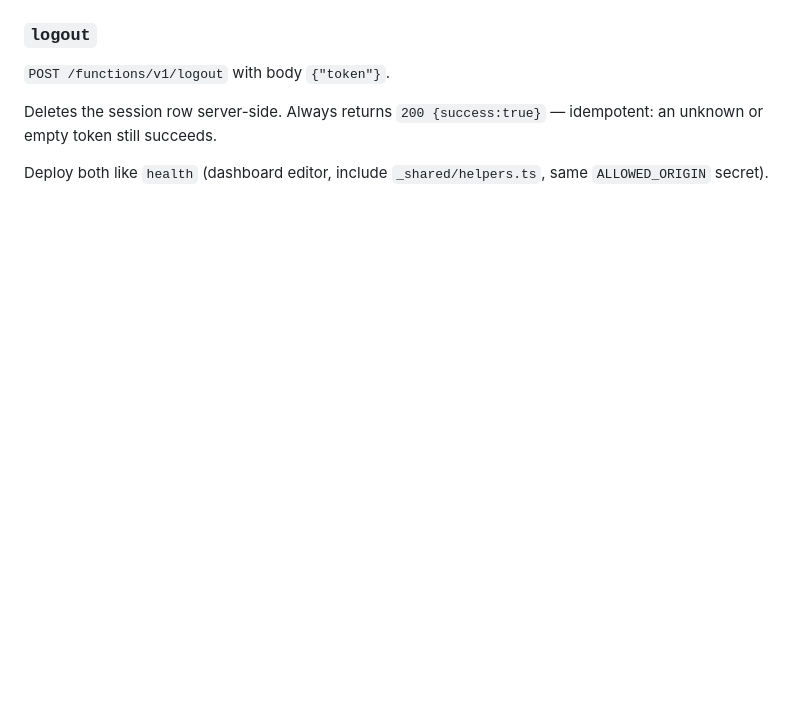
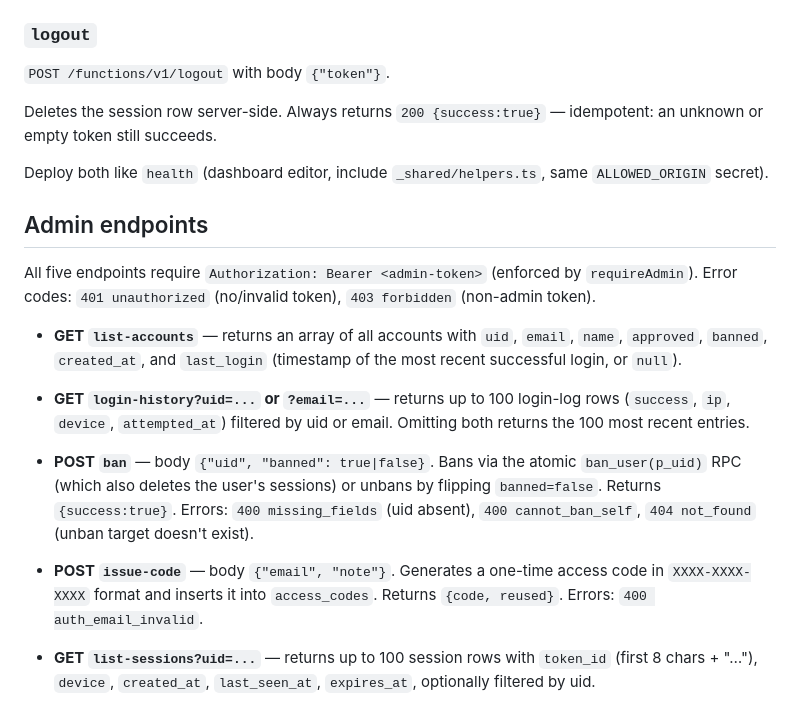
Before and after one commit to kossaitaguine331/repairdesk, a Markdown page: supabase/README.md, the part around the change. GitHub-like rendering; blank space fills up the shorter version.

Commit message:
Document admin endpoints in README

```diff
--- a/supabase/README.md
+++ b/supabase/README.md
@@ -151,3 +151,30 @@ idempotent: an unknown or empty token still succeeds.
 
 Deploy both like `health` (dashboard editor, include `_shared/helpers.ts`,
 same `ALLOWED_ORIGIN` secret).
+
+## Admin endpoints
+
+All five endpoints require `Authorization: Bearer <admin-token>` (enforced by
+`requireAdmin`). Error codes: `401 unauthorized` (no/invalid token), `403 forbidden`
+(non-admin token).
+
+- **GET `list-accounts`** — returns an array of all accounts with `uid`, `email`, `name`,
+  `approved`, `banned`, `created_at`, and `last_login` (timestamp of the most recent
+  successful login, or `null`).
+
+- **GET `login-history?uid=...` or `?email=...`** — returns up to 100 login-log rows
+  (`success`, `ip`, `device`, `attempted_at`) filtered by uid or email. Omitting both
+  returns the 100 most recent entries.
+
+- **POST `ban`** — body `{"uid", "banned": true|false}`. Bans via the atomic
+  `ban_user(p_uid)` RPC (which also deletes the user's sessions) or unbans by
+  flipping `banned=false`. Returns `{success:true}`. Errors: `400 missing_fields`
+  (uid absent), `400 cannot_ban_self`, `404 not_found` (unban target doesn't exist).
+
+- **POST `issue-code`** — body `{"email", "note"}`. Generates a one-time access code
+  in `XXXX-XXXX-XXXX` format and inserts it into `access_codes`. Returns
+  `{code, reused}`. Errors: `400 auth_email_invalid`.
+
+- **GET `list-sessions?uid=...`** — returns up to 100 session rows with `token_id`
+  (first 8 chars + "…"), `device`, `created_at`, `last_seen_at`, `expires_at`, optionally
+  filtered by uid.
```
